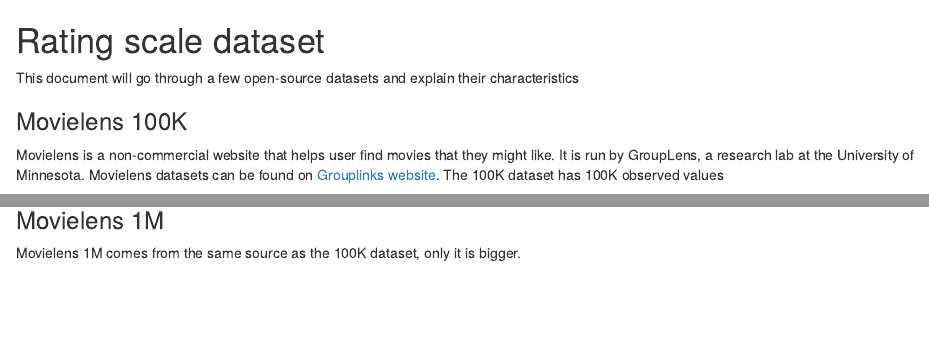
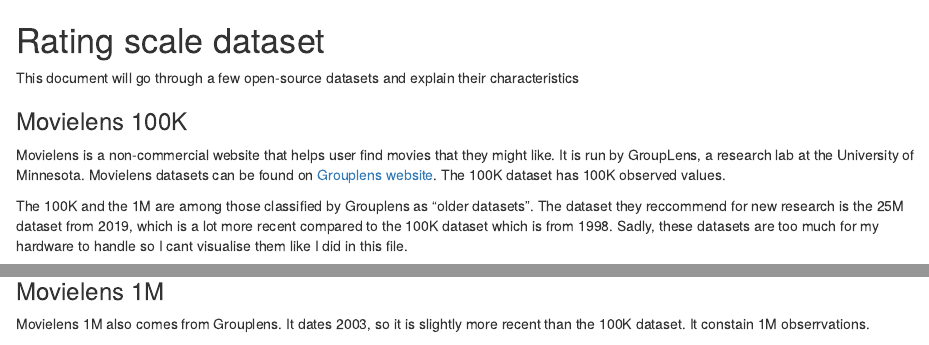
Before and after one commit to Fdoel/DataOverview, an R Markdown document (DataOverview.Rmd): the page in a window 1100 px wide, from its top, and a second part further down, joined at a grey line. Rendered offline with R 4.5, knitr and Pandoc, with nearby package versions; some code elsewhere in the file could not run offline.

Commit message:
Updated contents

````diff
--- a/DataOverview.Rmd
+++ b/DataOverview.Rmd
@@ -4,9 +4,11 @@
 
 ### Movielens 100K
 
-Movielens is a non-commercial website that helps user find movies that they might like. It is run by GroupLens, a research lab at the University of Minnesota. Movielens datasets can be found on [Grouplinks website](https://grouplens.org/datasets/movielens/). The 100K dataset has 100K observed values
+Movielens is a non-commercial website that helps user find movies that they might like. It is run by GroupLens, a research lab at the University of Minnesota. Movielens datasets can be found on [Grouplens website](https://grouplens.org/datasets/movielens/). The 100K dataset has 100K observed values.
 
-```{r, echo=FALSE}
+The 100K and the 1M are among those classified by Grouplens as "older datasets". The dataset they reccommend for new research is the 25M dataset from 2019, which is a lot more recent compared to the 100K dataset which is from 1998. Sadly, these datasets are too much for my hardware to handle so I cant visualise them like I did in this file.
+
+```{r, fig.width=10, fig.height=11, echo=FALSE}
 load("MovieLens100visuals.Rdata")
 print(informationDf)
 print(summary_plot)
@@ -14,4 +16,4 @@
 
 ### Movielens 1M
 
-Movielens 1M comes from the same source as the 100K dataset, only it is bigger.
+Movielens 1M also comes from Grouplens. It dates 2003, so it is slightly more recent than the 100K dataset. It constain 1M obserrvations.
````
Also changed, not shown: DataOverview.html, DataOverview.Rmd (6 more changed lines).
